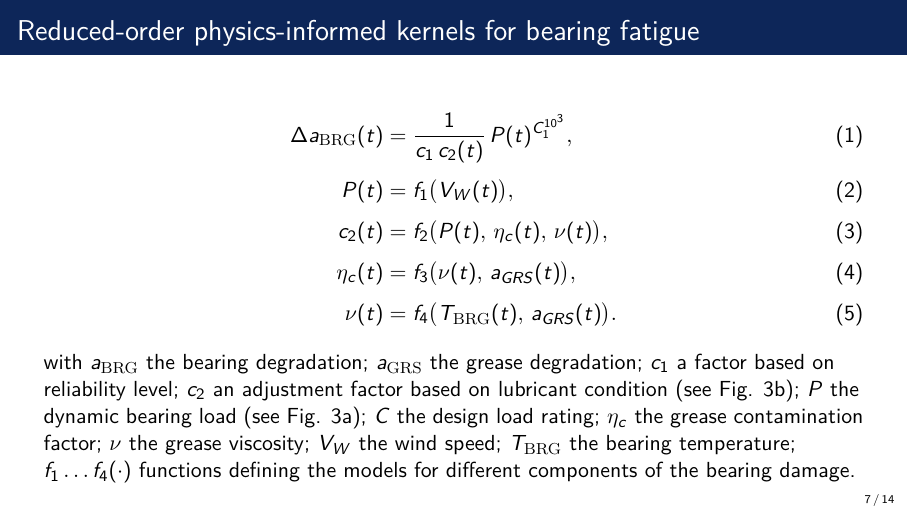
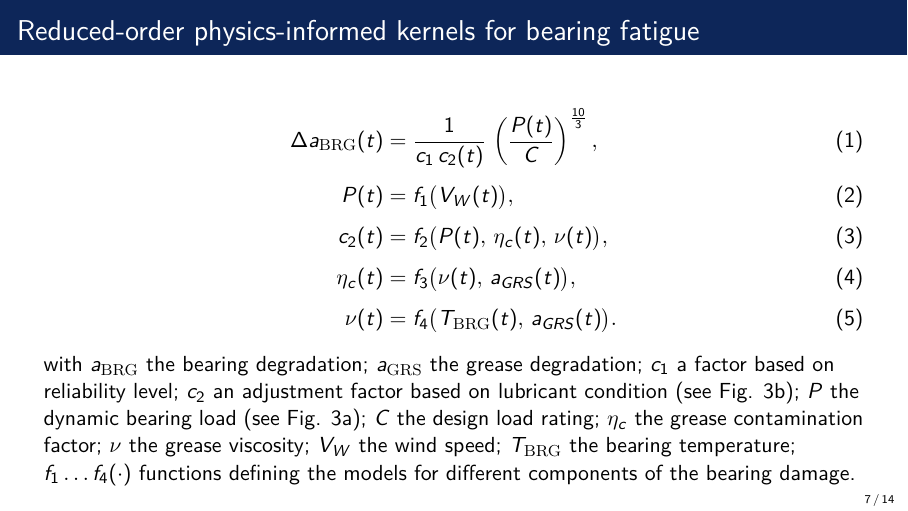
Before and after one commit to master-csmi/course-rom-dm1-industry_clone_pierre_gonin, LaTeX slides (slides/M2ROM_DM1_Twin_industry_pierre-gonin.tex): page 7 of 14. Compiled offline with pdfLaTeX.

Commit message:
formula typo

```diff
--- a/slides/M2ROM_DM1_Twin_industry_pierre-gonin.tex
+++ b/slides/M2ROM_DM1_Twin_industry_pierre-gonin.tex
@@ -111,7 +111,7 @@
 \begin{frame}{Reduced-order physics-informed kernels for bearing fatigue}
     \begin{align}
     \Delta a_{\mathrm{BRG}}(t)
-    &= \frac{1}{c_1\,c_2(t)}\,P(t)^{C_{1}^{10^3}}, \\[4pt]
+    &= \frac{1}{c_1\,c_2(t)}\, \left(\frac{P(t)}{C}\right)^{\frac{10}{3}}, \\[4pt]
     P(t) &= f_1\big(V_W(t)\big), \\[4pt]
     c_2(t) &= f_2\big(P(t),\,\eta_c(t),\,\nu(t)\big), \\[4pt]
     \eta_c(t) &= f_3\big(\nu(t),\,a_{GRS}(t)\big), \\[4pt]
```
Also changed, not shown: slides/M2ROM_DM1_Twin_industry_pierre-gonin.pdf.
